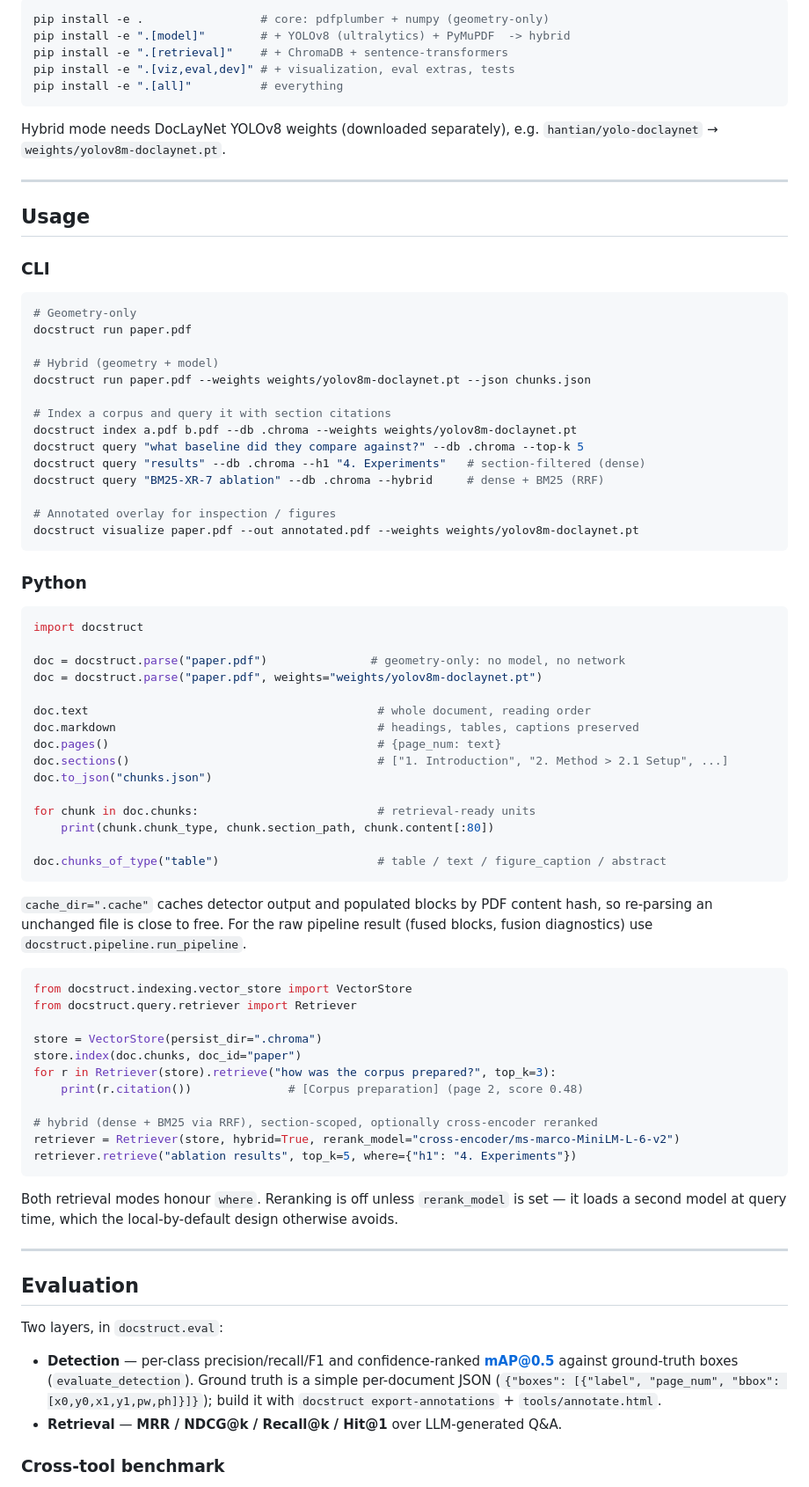
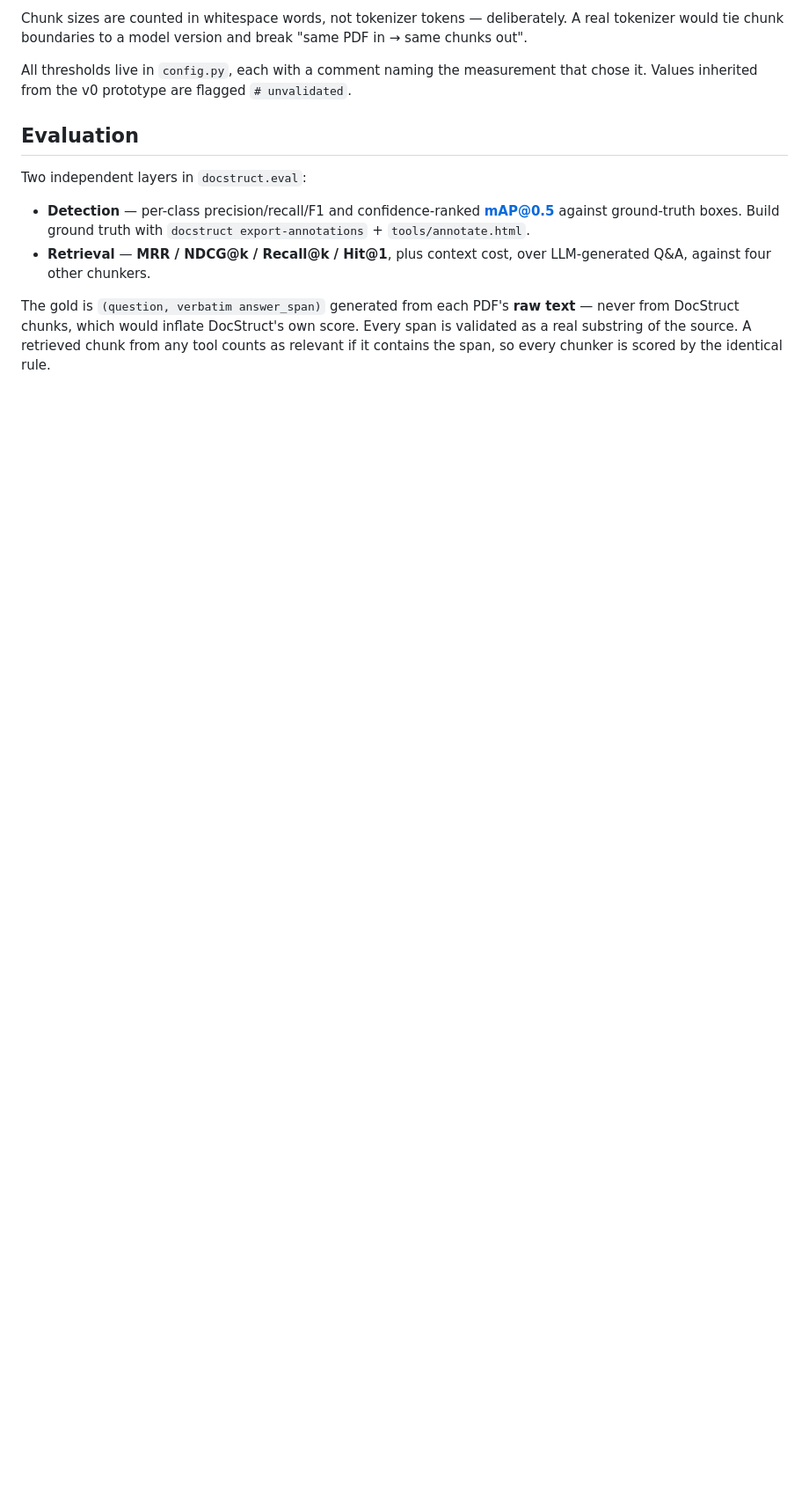
Before and after one commit to CandyButcher27/DocStruct, a Markdown page: README.md, the part around one of its changes. Shown at 88% size. GitHub-like rendering; blank space fills up the shorter version.

````diff
--- a/README.md
+++ b/README.md
@@ -74,91 +206,24 @@ gracefully (every block becomes `unilateral_geometry`).
 
-```bash
-pip install -e .                 # core: pdfplumber + numpy (geometry-only)
-pip install -e ".[model]"        # + YOLOv8 (ultralytics) + PyMuPDF  -> hybrid
-pip install -e ".[retrieval]"    # + ChromaDB + sentence-transformers
-pip install -e ".[viz,eval,dev]" # + visualization, eval extras, tests
-pip install -e ".[all]"          # everything
-```
+Chunk sizes are counted in whitespace words, not tokenizer tokens — deliberately.
+A real tokenizer would tie chunk boundaries to a model version and break "same PDF
+in → same chunks out".
 
-Hybrid mode needs DocLayNet YOLOv8 weights (downloaded separately), e.g.
-`hantian/yolo-doclaynet` → `weights/yolov8m-doclaynet.pt`.
-
----
-
-## Usage
-
-### CLI
-
-```bash
-# Geometry-only
-docstruct run paper.pdf
-
-# Hybrid (geometry + model)
-docstruct run paper.pdf --weights weights/yolov8m-doclaynet.pt --json chunks.json
-
-# Index a corpus and query it with section citations
-docstruct index a.pdf b.pdf --db .chroma --weights weights/yolov8m-doclaynet.pt
-docstruct query "what baseline did they compare against?" --db .chroma --top-k 5
-docstruct query "results" --db .chroma --h1 "4. Experiments"   # section-filtered (dense)
-docstruct query "BM25-XR-7 ablation" --db .chroma --hybrid     # dense + BM25 (RRF)
-
-# Annotated overlay for inspection / figures
-docstruct visualize paper.pdf --out annotated.pdf --weights weights/yolov8m-doclaynet.pt
-```
-
-### Python
-
-```python
-import docstruct
-
-doc = docstruct.parse("paper.pdf")               # geometry-only: no model, no network
-doc = docstruct.parse("paper.pdf", weights="weights/yolov8m-doclaynet.pt")
-
-doc.text                                          # whole document, reading order
-doc.markdown                                      # headings, tables, captions preserved
-doc.pages()                                       # {page_num: text}
-doc.sections()                                    # ["1. Introduction", "2. Method > 2.1 Setup", ...]
-doc.to_json("chunks.json")
-
-for chunk in doc.chunks:                          # retrieval-ready units
-    print(chunk.chunk_type, chunk.section_path, chunk.content[:80])
-
-doc.chunks_of_type("table")                       # table / text / figure_caption / abstract
-```
-
-`cache_dir=".cache"` caches detector output and populated blocks by PDF content
-hash, so re-parsing an unchanged file is close to free. For the raw pipeline
-result (fused blocks, fusion diagnostics) use `docstruct.pipeline.run_pipeline`.
-
-```python
-from docstruct.indexing.vector_store import VectorStore
-from docstruct.query.retriever import Retriever
-
-store = VectorStore(persist_dir=".chroma")
-store.index(doc.chunks, doc_id="paper")
-for r in Retriever(store).retrieve("how was the corpus prepared?", top_k=3):
-    print(r.citation())              # [Corpus preparation] (page 2, score 0.48)
-
-# hybrid (dense + BM25 via RRF), section-scoped, optionally cross-encoder reranked
-retriever = Retriever(store, hybrid=True, rerank_model="cross-encoder/ms-marco-MiniLM-L-6-v2")
-retriever.retrieve("ablation results", top_k=5, where={"h1": "4. Experiments"})
-```
-
-Both retrieval modes honour `where`. Reranking is off unless `rerank_model` is
-set — it loads a second model at query time, which the local-by-default design
-otherwise avoids.
-
----
+All thresholds live in `config.py`, each with a comment naming the measurement
+that chose it. Values inherited from the v0 prototype are flagged `# unvalidated`.
 
 ## Evaluation
 
-Two layers, in `docstruct.eval`:
+Two independent layers in `docstruct.eval`:
 
 - **Detection** — per-class precision/recall/F1 and confidence-ranked **mAP@0.5**
-  against ground-truth boxes (`evaluate_detection`). Ground truth is a simple
-  per-document JSON (`{"boxes": [{"label", "page_num", "bbox": [x0,y0,x1,y1,pw,ph]}]}`);
-  build it with `docstruct export-annotations` + `tools/annotate.html`.
-- **Retrieval** — **MRR / NDCG@k / Recall@k / Hit@1** over LLM-generated Q&A.
+  against ground-truth boxes. Build ground truth with
+  `docstruct export-annotations` + `tools/annotate.html`.
+- **Retrieval** — **MRR / NDCG@k / Recall@k / Hit@1**, plus context cost, over
+  LLM-generated Q&A, against four other chunkers.
 
-### Cross-tool benchmark
+The gold is `(question, verbatim answer_span)` generated from each PDF's **raw
+text** — never from DocStruct chunks, which would inflate DocStruct's own score.
+Every span is validated as a real substring of the source. A retrieved chunk from
+any tool counts as relevant if it contains the span, so every chunker is scored by
+the identical rule.
 
````
Also changed, not shown: other parts of README.md (+226 -84 lines), CLAUDE.md (+1 -1 lines), memory/conventions.md (+2 -2 lines).
